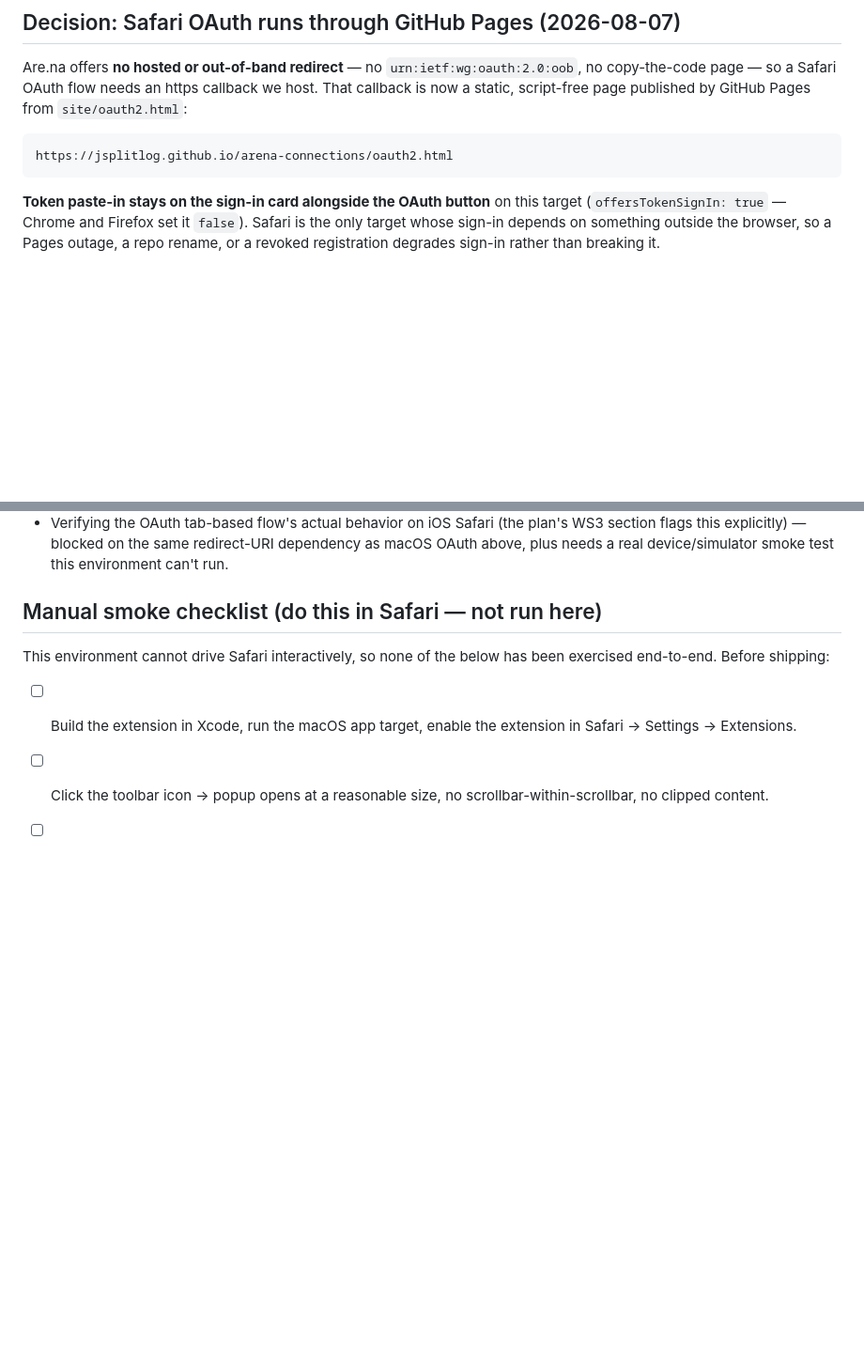
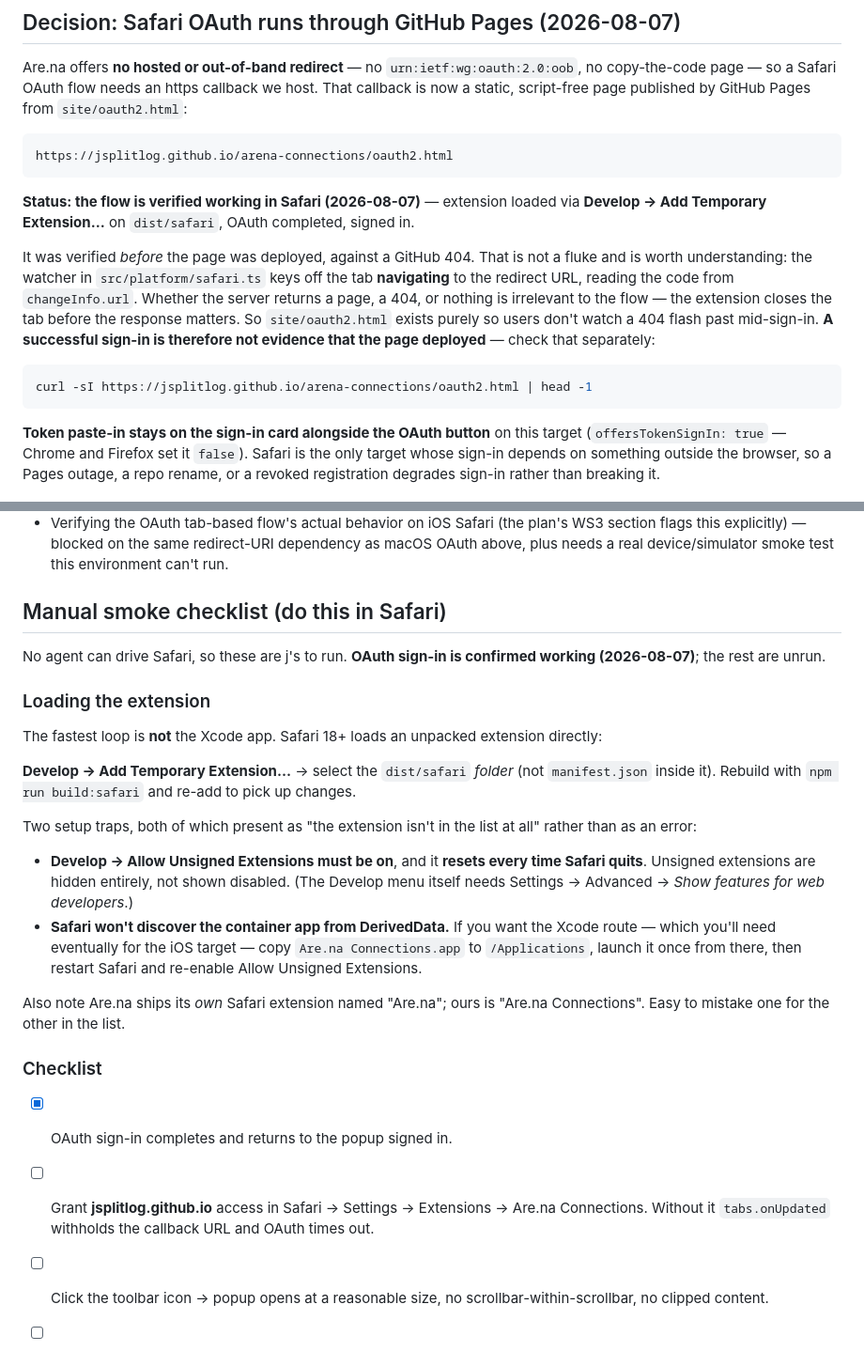
Before and after one commit to jsplitlog/Are.na-Browser-Extension, a Markdown page: docs/safari.md, 2 parts joined by grey strips. Shown at 94% size. GitHub-like rendering; blank space fills up the shorter version.

Commit message:
Record Safari OAuth working and how to load the extension
The flow completed against a 404 redirect page, which confirms the watcher
only needs the navigation — so a successful sign-in does not prove the Pages
deploy. Also capture the two setup traps that hide the extension entirely.

Co-Authored-By: Claude Opus 5 <noreply@anthropic.com>

````diff
--- a/docs/safari.md
+++ b/docs/safari.md
@@ -151,6 +151,23 @@ page published by GitHub Pages from `site/oauth2.html`:
 https://jsplitlog.github.io/arena-connections/oauth2.html
 ```
 
+**Status: the flow is verified working in Safari (2026-08-07)** — extension
+loaded via **Develop → Add Temporary Extension…** on `dist/safari`, OAuth
+completed, signed in.
+
+It was verified *before* the page was deployed, against a GitHub 404. That is
+not a fluke and is worth understanding: the watcher in
+`src/platform/safari.ts` keys off the tab **navigating** to the redirect URL,
+reading the code from `changeInfo.url`. Whether the server returns a page, a
+404, or nothing is irrelevant to the flow — the extension closes the tab
+before the response matters. So `site/oauth2.html` exists purely so users
+don't watch a 404 flash past mid-sign-in. **A successful sign-in is therefore
+not evidence that the page deployed** — check that separately:
+
+```sh
+curl -sI https://jsplitlog.github.io/arena-connections/oauth2.html | head -1
+```
+
 **Token paste-in stays on the sign-in card alongside the OAuth button** on
 this target (`offersTokenSignIn: true` — Chrome and Firefox set it `false`).
 Safari is the only target whose sign-in depends on something outside the
@@ -259,13 +276,41 @@ this workstream shouldn't take on):
   dependency as macOS OAuth above, plus needs a real device/simulator smoke
   test this environment can't run.
 
-## Manual smoke checklist (do this in Safari — not run here)
+## Manual smoke checklist (do this in Safari)
 
-This environment cannot drive Safari interactively, so none of the below has
-been exercised end-to-end. Before shipping:
+No agent can drive Safari, so these are j's to run. **OAuth sign-in is
+confirmed working (2026-08-07)**; the rest are unrun.
 
-- [ ] Build the extension in Xcode, run the macOS app target, enable the
-      extension in Safari → Settings → Extensions.
+### Loading the extension
+
+The fastest loop is **not** the Xcode app. Safari 18+ loads an unpacked
+extension directly:
+
+**Develop → Add Temporary Extension…** → select the `dist/safari` *folder*
+(not `manifest.json` inside it). Rebuild with `npm run build:safari` and
+re-add to pick up changes.
+
+Two setup traps, both of which present as "the extension isn't in the list at
+all" rather than as an error:
+
+- **Develop → Allow Unsigned Extensions must be on**, and it **resets every
+  time Safari quits**. Unsigned extensions are hidden entirely, not shown
+  disabled. (The Develop menu itself needs Settings → Advanced → *Show
+  features for web developers*.)
+- **Safari won't discover the container app from DerivedData.** If you want
+  the Xcode route — which you'll need eventually for the iOS target — copy
+  `Are.na Connections.app` to `/Applications`, launch it once from there,
+  then restart Safari and re-enable Allow Unsigned Extensions.
+
+Also note Are.na ships its *own* Safari extension named "Are.na"; ours is
+"Are.na Connections". Easy to mistake one for the other in the list.
+
+### Checklist
+
+- [x] OAuth sign-in completes and returns to the popup signed in.
+- [ ] Grant **jsplitlog.github.io** access in Safari → Settings → Extensions
+      → Are.na Connections. Without it `tabs.onUpdated` withholds the
+      callback URL and OAuth times out.
 - [ ] Click the toolbar icon → popup opens at a reasonable size, no
       scrollbar-within-scrollbar, no clipped content.
 - [ ] With no active tab context yet available: popup shows "No page
````
